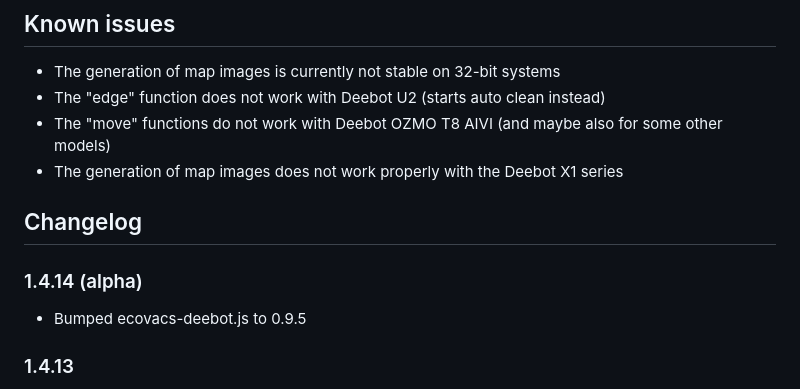
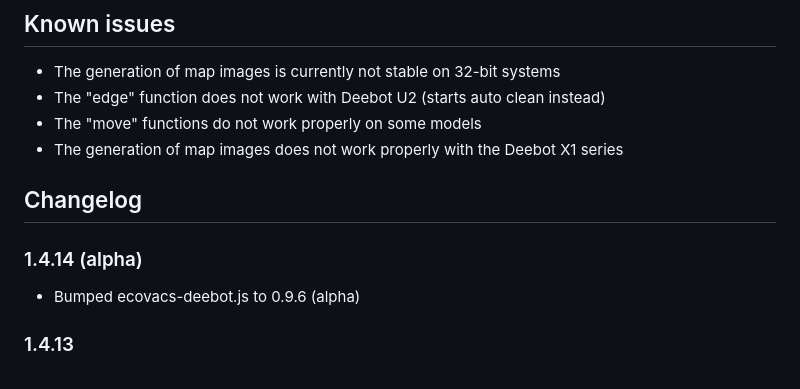
Before and after one commit to mrbungle64/ioBroker.ecovacs-deebot, a Markdown page: README.md, the part around the change. Rendered like a GitHub page.

```diff
--- a/README.md
+++ b/README.md
@@ -136,13 +136,13 @@ and [here](https://github.com/mrbungle64/ioBroker.ecovacs-deebot/wiki/Datenpunkt
 
 * The generation of map images is currently not stable on 32-bit systems
 * The "edge" function does not work with Deebot U2 (starts auto clean instead)
-* The "move" functions do not work with Deebot OZMO T8 AIVI (and maybe also for some other models)
+* The "move" functions do not work properly on some models
 * The generation of map images does not work properly with the Deebot X1 series
 
 ## Changelog
 
 ### 1.4.14 (alpha)
-* Bumped ecovacs-deebot.js to 0.9.5
+* Bumped ecovacs-deebot.js to 0.9.6 (alpha)
 
 ### 1.4.13
 * Several improvements and optimizations for X1 series (e.g. for the cleaning station and mopping functions)
```
